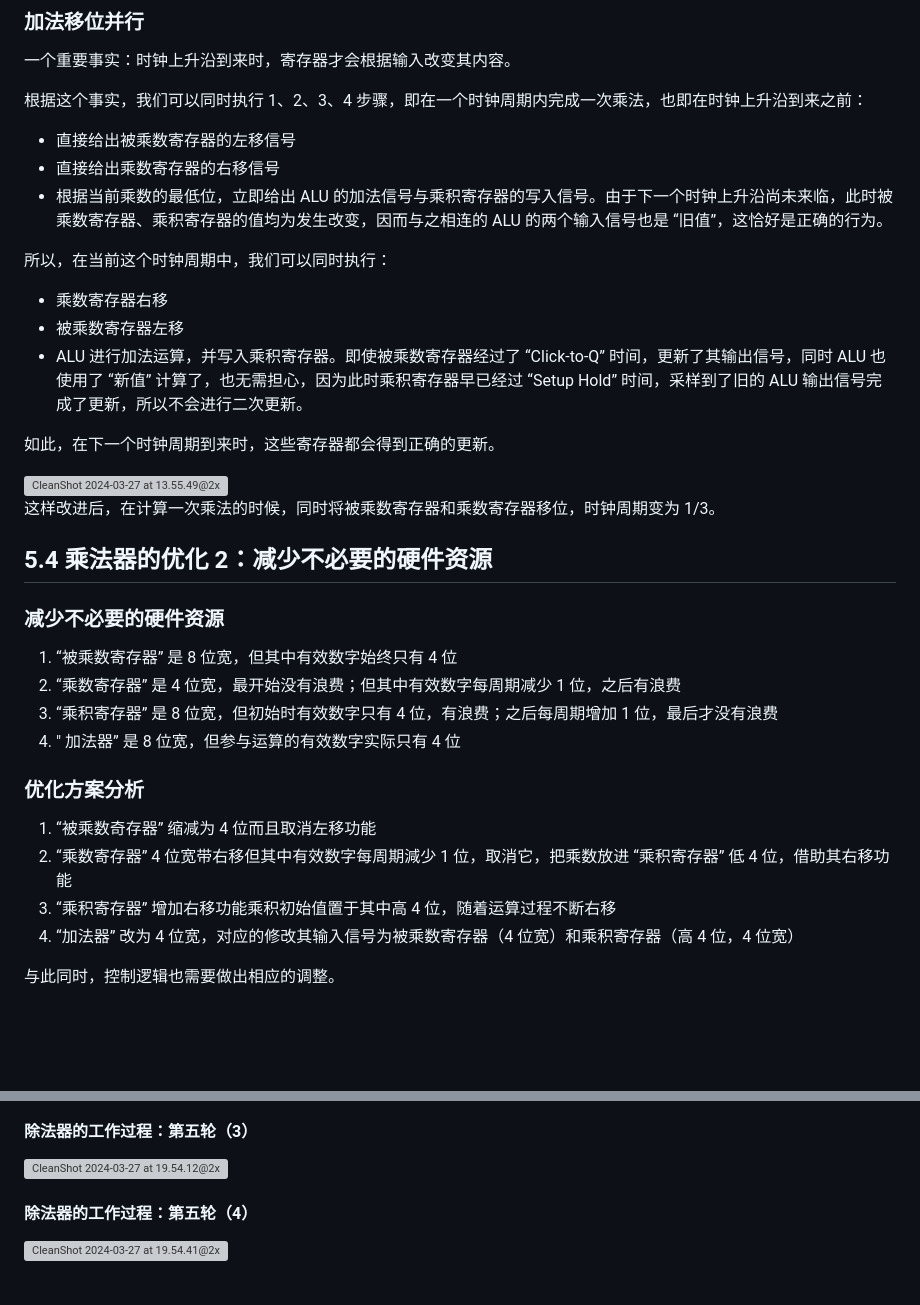
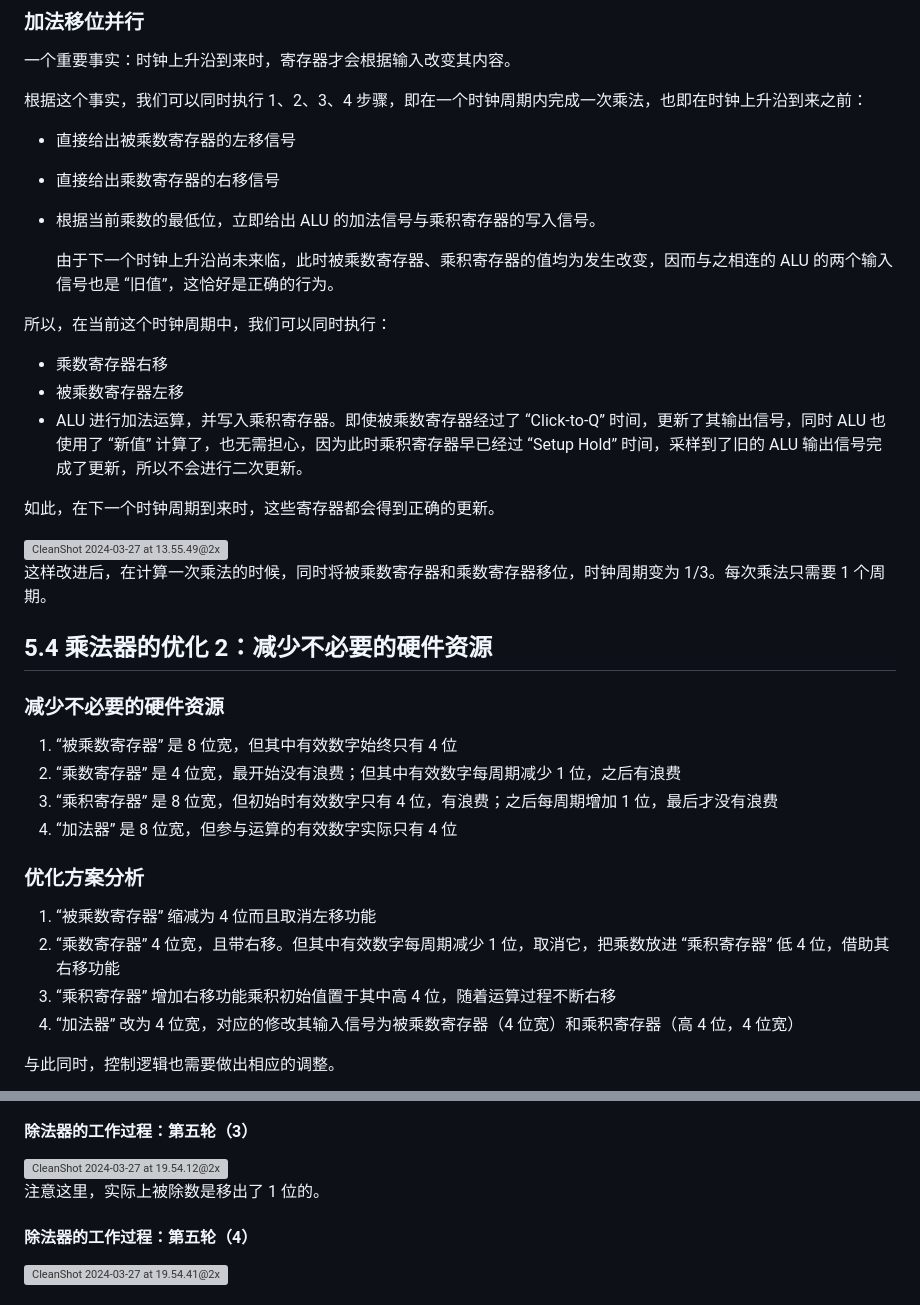
Before and after one commit to EmptyBlueBox/Computer_Architectures-ljl-2024Spring-PKU, a Markdown page: MOOC/notes/5.乘法器和除法器.md, 2 parts joined by grey strips. GitHub-like rendering; blank space fills up the shorter version; grey boxes are pictures that could not be loaded.

```diff
--- a/MOOC/notes/5.乘法器和除法器.md
+++ b/MOOC/notes/5.乘法器和除法器.md
@@ -101,8 +101,12 @@ Control Test 信号根据 Multiplier （乘数）寄存器的最低位来决定
 根据这个事实，我们可以同时执行 1、2、3、4 步骤，即在一个时钟周期内完成一次乘法，也即在时钟上升沿到来之前：
 
 -   直接给出被乘数寄存器的左移信号
+
 -   直接给出乘数寄存器的右移信号
--   根据当前乘数的最低位，立即给出 ALU 的加法信号与乘积寄存器的写入信号。由于下一个时钟上升沿尚未来临，此时被乘数寄存器、乘积寄存器的值均为发生改变，因而与之相连的 ALU 的两个输入信号也是 “旧值”，这恰好是正确的行为。
+
+-   根据当前乘数的最低位，立即给出 ALU 的加法信号与乘积寄存器的写入信号。
+
+    由于下一个时钟上升沿尚未来临，此时被乘数寄存器、乘积寄存器的值均为发生改变，因而与之相连的 ALU 的两个输入信号也是 “旧值”，这恰好是正确的行为。
 
 所以，在当前这个时钟周期中，我们可以同时执行：
 
@@ -114,7 +118,7 @@ Control Test 信号根据 Multiplier （乘数）寄存器的最低位来决定
 
 <img src="./5.乘法器和除法器.assets/CleanShot 2024-03-27 at 13.55.49@2x.png" alt="CleanShot 2024-03-27 at 13.55.49@2x" style="zoom:30%;" />
 
-这样改进后，在计算一次乘法的时候，同时将被乘数寄存器和乘数寄存器移位，时钟周期变为 1/3。
+这样改进后，在计算一次乘法的时候，同时将被乘数寄存器和乘数寄存器移位，时钟周期变为 1/3。每次乘法只需要 1 个周期。
 
 ## 5.4 乘法器的优化 2：减少不必要的硬件资源
 
@@ -123,12 +127,12 @@ Control Test 信号根据 Multiplier （乘数）寄存器的最低位来决定
 1. “被乘数寄存器” 是 8 位宽，但其中有效数字始终只有 4 位
 2. “乘数寄存器” 是 4 位宽，最开始没有浪费；但其中有效数字每周期减少 1 位，之后有浪费
 3. “乘积寄存器” 是 8 位宽，但初始时有效数字只有 4 位，有浪费；之后每周期增加 1 位，最后才没有浪费
-4. " 加法器” 是 8 位宽，但参与运算的有效数字实际只有 4 位
+4. “加法器” 是 8 位宽，但参与运算的有效数字实际只有 4 位
 
 ### 优化方案分析
 
-1. “被乘数奇存器” 缩减为 4 位而且取消左移功能
-2. “乘数寄存器” 4 位宽带右移但其中有效数字每周期減少 1 位，取消它，把乘数放进 “乘积寄存器” 低 4 位，借助其右移功能
+1. “被乘数寄存器” 缩减为 4 位而且取消左移功能
+2. “乘数寄存器” 4 位宽，且带右移。但其中有效数字每周期减少 1 位，取消它，把乘数放进 “乘积寄存器” 低 4 位，借助其右移功能
 3. “乘积寄存器” 增加右移功能乘积初始值置于其中高 4 位，随着运算过程不断右移
 4. “加法器” 改为 4 位宽，对应的修改其输入信号为被乘数寄存器（4 位宽）和乘积寄存器（高 4 位，4 位宽）
 
@@ -222,6 +230,8 @@ Dividend = Quotient × Divisor + Remainder
 
 <img src="./5.乘法器和除法器.assets/CleanShot 2024-03-27 at 19.54.12@2x.png" alt="CleanShot 2024-03-27 at 19.54.12@2x" style="zoom:30%;" />
 
+注意这里，实际上被除数是移出了 1 位的。
+
 #### 除法器的工作过程：第五轮（4）
 
 <img src="./5.乘法器和除法器.assets/CleanShot 2024-03-27 at 19.54.41@2x.png" alt="CleanShot 2024-03-27 at 19.54.41@2x" style="zoom:30%;" />
```
Also changed, not shown: other parts of MOOC/notes/5.乘法器和除法器.md (+17 -15 lines).
